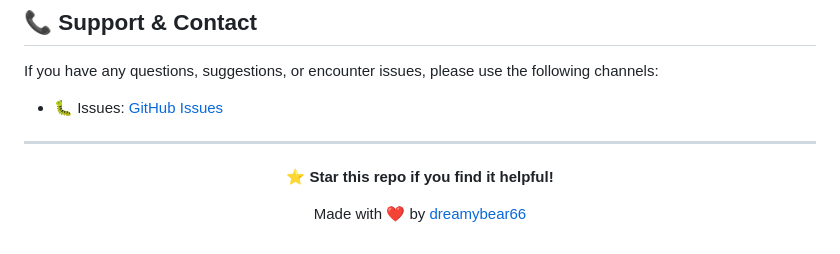
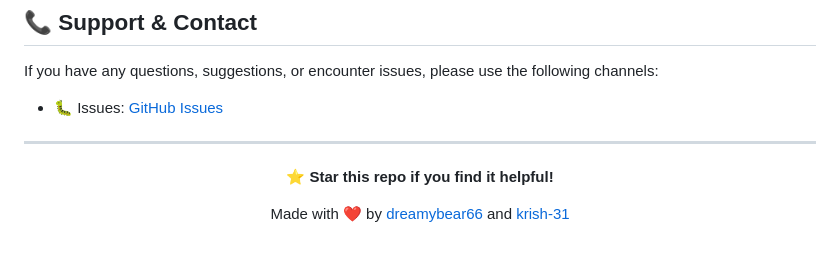
Before and after one commit to dreamybear66/memory-management-simulator-, a Markdown page: README.md, the part around the change. Drawn GitHub-style.

Commit message:
Add contributor to README.md

```diff
--- a/README.md
+++ b/README.md
@@ -189,6 +189,6 @@ If you have any questions, suggestions, or encounter issues, please use the foll
 
 **⭐ Star this repo if you find it helpful!**
 
-Made with ❤️ by [dreamybear66](https://github.com/dreamybear66)
+Made with ❤️ by [dreamybear66](https://github.com/dreamybear66) and [krish-31](https://github.com/krish-31)
 
 </div>
```
